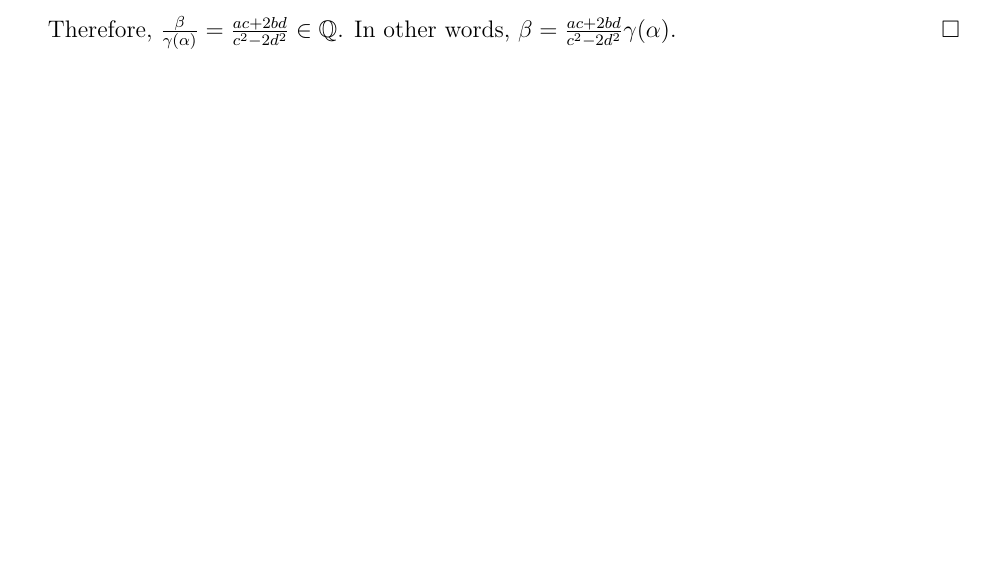
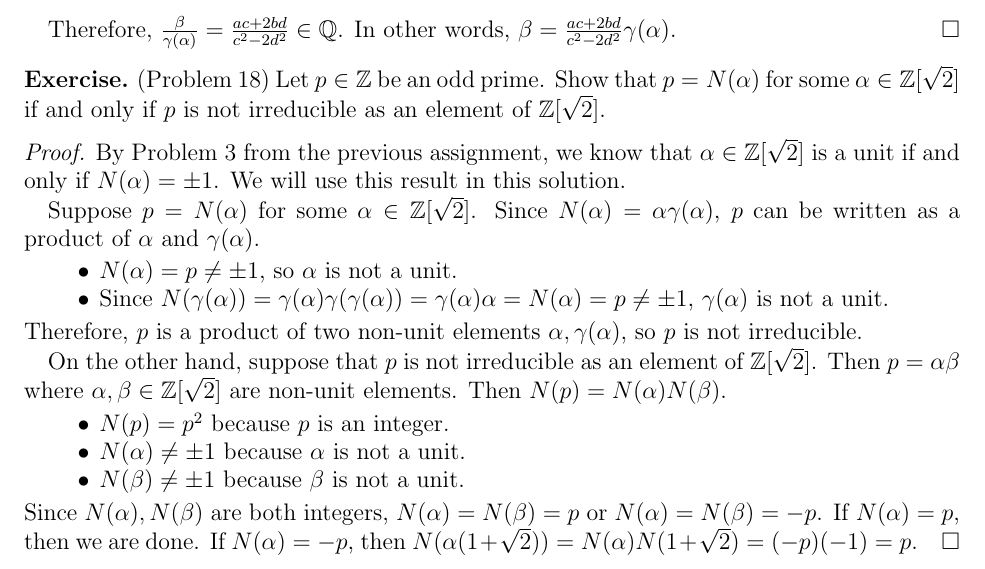
Before and after one commit to hidenori-shinohara/courses, a LaTeX paper (math601/10-2/math601-10-2.tex): part of page 2 of 2, cut so that both start at the same text, the shorter picture padded with empty space. Compiled offline with pdfLaTeX.

Commit message:
Finish problem 18 (601)

```diff
--- a/math601/10-2/math601-10-2.tex
+++ b/math601/10-2/math601-10-2.tex
@@ -113,4 +113,40 @@
   In other words, $\beta = \frac{ac + 2bd}{c^2 - 2d^2}\gamma(\alpha)$.
 \end{proof}
 
+\begin{exer}{(Problem 18)}
+  Let $p \in \mathbb{Z}$ be an odd prime.
+  Show that $p = N(\alpha)$ for some $\alpha \in \mathbb{Z}[\sqrt{2}]$ if and only if $p$ is not irreducible as an element of $\mathbb{Z}[\sqrt{2}]$.
+\end{exer}
+
+\begin{proof}
+  By Problem 3 from the previous assignment, we know that $\alpha \in \mathbb{Z}[\sqrt{2}]$ is a unit if and only if $N(\alpha) = \pm 1$.
+  We will use this result in this solution.
+
+  Suppose $p = N(\alpha)$ for some $\alpha \in \mathbb{Z}[\sqrt{2}]$.
+  Since $N(\alpha) = \alpha\gamma(\alpha)$, $p$ can be written as a product of $\alpha$ and $\gamma(\alpha)$.
+  \begin{itemize}
+    \item
+      $N(\alpha) = p \ne \pm 1$, so $\alpha$ is not a unit.
+    \item
+      Since $N(\gamma(\alpha)) = \gamma(\alpha)\gamma(\gamma(\alpha)) = \gamma(\alpha)\alpha = N(\alpha) = p \ne \pm 1$, $\gamma(\alpha)$ is not a unit.
+  \end{itemize}
+  Therefore, $p$ is a product of two non-unit elements $\alpha, \gamma(\alpha)$, so $p$ is not irreducible.
+
+  On the other hand, suppose that $p$ is not irreducible as an element of $\mathbb{Z}[\sqrt{2}]$.
+  Then $p = \alpha\beta$ where $\alpha, \beta \in \mathbb{Z}[\sqrt{2}]$ are non-unit elements.
+  Then $N(p) = N(\alpha)N(\beta)$.
+
+  \begin{itemize}
+    \item
+      $N(p) = p^2$ because $p$ is an integer.
+    \item
+      $N(\alpha) \ne \pm 1$ because $\alpha$ is not a unit.
+    \item
+      $N(\beta) \ne \pm 1$ because $\beta$ is not a unit.
+  \end{itemize}
+  Since $N(\alpha), N(\beta)$ are both integers, $N(\alpha) = N(\beta) = p$ or $N(\alpha) = N(\beta) = -p$.
+  If $N(\alpha) = p$, then we are done.
+  If $N(\alpha) = -p$, then $N(\alpha(1 + \sqrt{2})) = N(\alpha)N(1 + \sqrt{2}) = (-p)(-1) = p$.
+\end{proof}
+
 \end{document}
```
Also changed, not shown: math601/10-2/math601-10-2.pdf.
